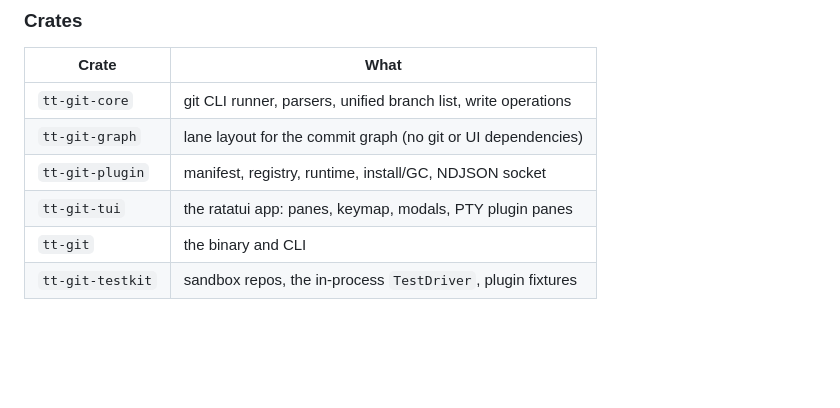
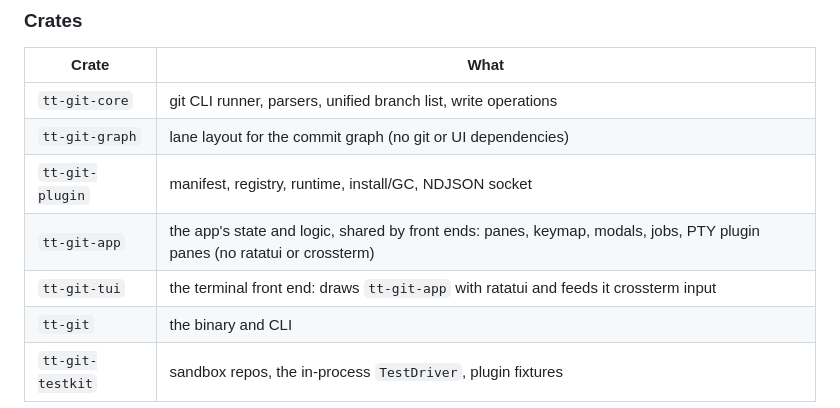
Before and after one commit to ThirtyTech/tt-git, a Markdown page: README.md, the part around the change. Rendered like a GitHub page; blank space fills up the shorter version.

Commit message:
docs(app): Add tt-git-app to the crate list
Co-Authored-By: Claude Opus 5.5 <noreply@anthropic.com>

```diff
--- a/README.md
+++ b/README.md
@@ -384,6 +384,7 @@ those when you remove a test.
 | `tt-git-core` | git CLI runner, parsers, unified branch list, write operations |
 | `tt-git-graph` | lane layout for the commit graph (no git or UI dependencies) |
 | `tt-git-plugin` | manifest, registry, runtime, install/GC, NDJSON socket |
-| `tt-git-tui` | the ratatui app: panes, keymap, modals, PTY plugin panes |
+| `tt-git-app` | the app's state and logic, shared by front ends: panes, keymap, modals, jobs, PTY plugin panes (no ratatui or crossterm) |
+| `tt-git-tui` | the terminal front end: draws `tt-git-app` with ratatui and feeds it crossterm input |
 | `tt-git` | the binary and CLI |
 | `tt-git-testkit` | sandbox repos, the in-process `TestDriver`, plugin fixtures |
```
